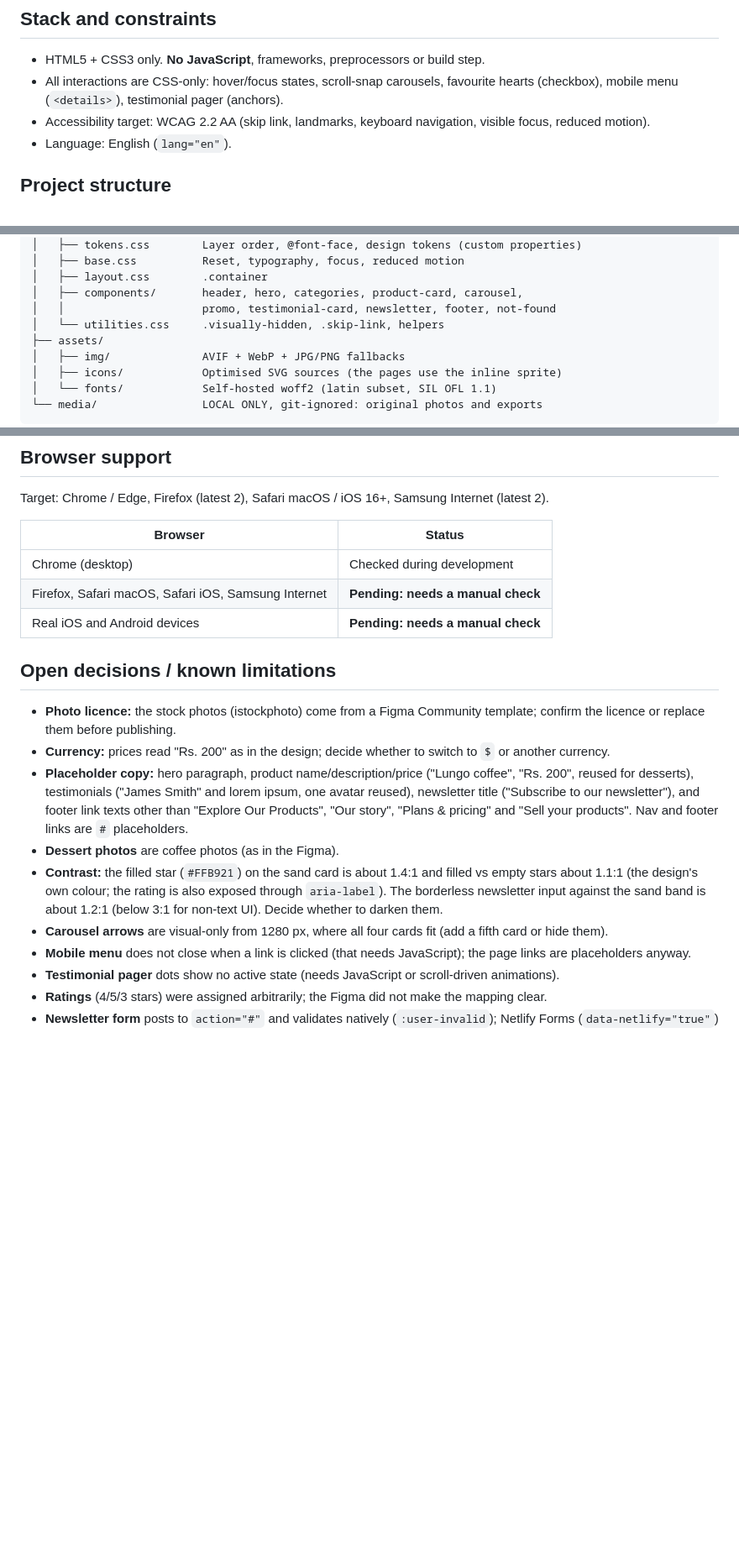
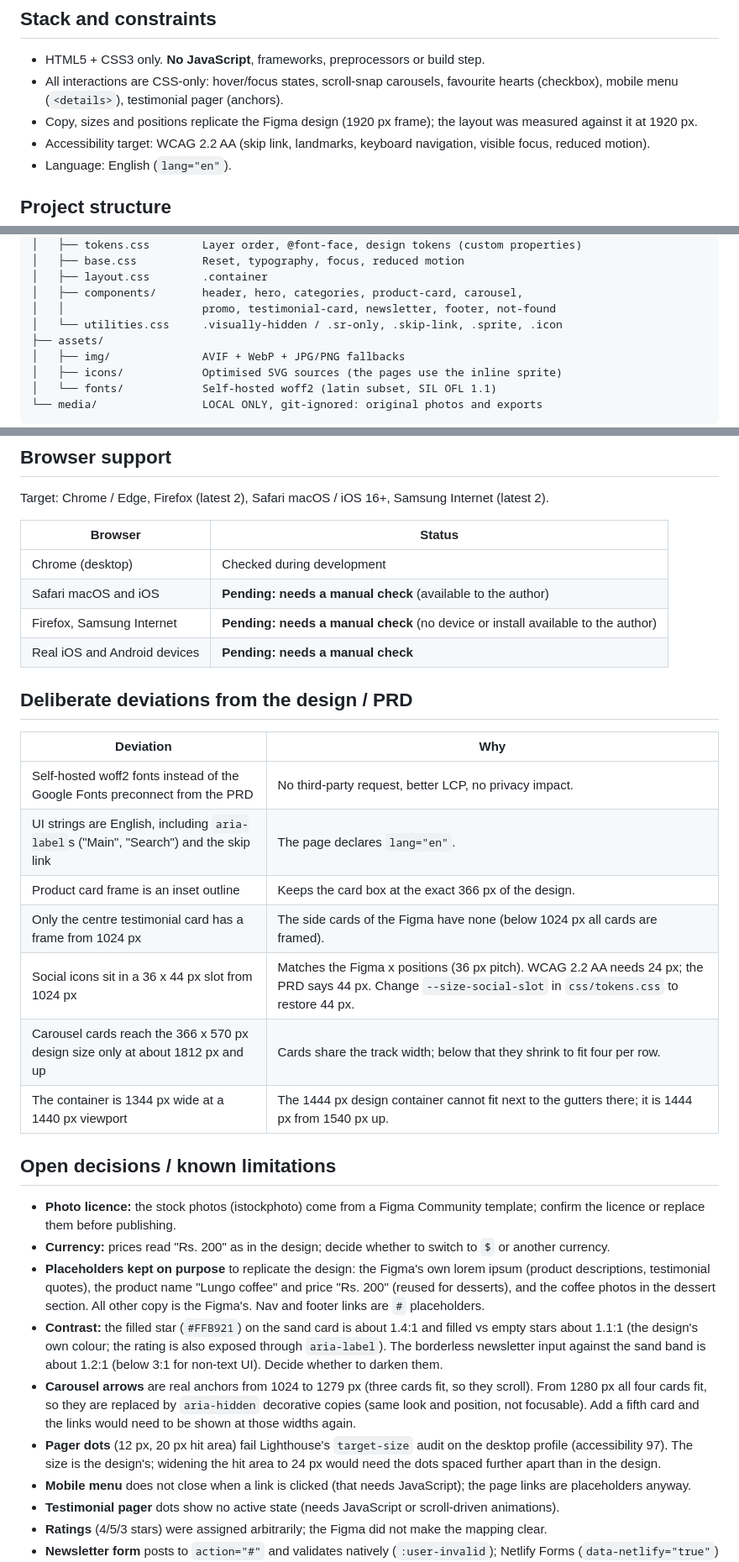
Before and after one commit to matiasadriangonzalez/Coffea, a Markdown page: README.md, 3 parts joined by grey strips. Shown at 84% size. Drawn GitHub-style; blank space fills up the shorter version.

Commit message:
docs: update readme

```diff
--- a/README.md
+++ b/README.md
@@ -8,6 +8,7 @@ Static one-page landing for the fictional coffee shop **Coffea** (UADER, UX-UI 2
 
 - HTML5 + CSS3 only. **No JavaScript**, frameworks, preprocessors or build step.
 - All interactions are CSS-only: hover/focus states, scroll-snap carousels, favourite hearts (checkbox), mobile menu (`<details>`), testimonial pager (anchors).
+- Copy, sizes and positions replicate the Figma design (1920 px frame); the layout was measured against it at 1920 px.
 - Accessibility target: WCAG 2.2 AA (skip link, landmarks, keyboard navigation, visible focus, reduced motion).
 - Language: English (`lang="en"`).
 
@@ -25,7 +26,7 @@ Static one-page landing for the fictional coffee shop **Coffea** (UADER, UX-UI 2
 │   ├── layout.css        .container
 │   ├── components/       header, hero, categories, product-card, carousel,
 │   │                     promo, testimonial-card, newsletter, footer, not-found
-│   └── utilities.css     .visually-hidden, .skip-link, helpers
+│   └── utilities.css     .visually-hidden / .sr-only, .skip-link, .sprite, .icon
 ├── assets/
 │   ├── img/              AVIF + WebP + JPG/PNG fallbacks
 │   ├── icons/            Optimised SVG sources (the pages use the inline sprite)
@@ -117,17 +119,30 @@ Target: Chrome / Edge, Firefox (latest 2), Safari macOS / iOS 16+, Samsung Inter
 | Browser | Status |
 | --- | --- |
 | Chrome (desktop) | Checked during development |
-| Firefox, Safari macOS, Safari iOS, Samsung Internet | **Pending: needs a manual check** |
+| Safari macOS and iOS | **Pending: needs a manual check** (available to the author) |
+| Firefox, Samsung Internet | **Pending: needs a manual check** (no device or install available to the author) |
 | Real iOS and Android devices | **Pending: needs a manual check** |
+
+## Deliberate deviations from the design / PRD
+
+| Deviation | Why |
+| --- | --- |
+| Self-hosted woff2 fonts instead of the Google Fonts preconnect from the PRD | No third-party request, better LCP, no privacy impact. |
+| UI strings are English, including `aria-label`s ("Main", "Search") and the skip link | The page declares `lang="en"`. |
+| Product card frame is an inset outline | Keeps the card box at the exact 366 px of the design. |
+| Only the centre testimonial card has a frame from 1024 px | The side cards of the Figma have none (below 1024 px all cards are framed). |
+| Social icons sit in a 36 x 44 px slot from 1024 px | Matches the Figma x positions (36 px pitch). WCAG 2.2 AA needs 24 px; the PRD says 44 px. Change `--size-social-slot` in `css/tokens.css` to restore 44 px. |
+| Carousel cards reach the 366 x 570 px design size only at about 1812 px and up | Cards share the track width; below that they shrink to fit four per row. |
+| The container is 1344 px wide at a 1440 px viewport | The 1444 px design container cannot fit next to the gutters there; it is 1444 px from 1540 px up. |
 
 ## Open decisions / known limitations
 
 - **Photo licence:** the stock photos (istockphoto) come from a Figma Community template; confirm the licence or replace them before publishing.
 - **Currency:** prices read "Rs. 200" as in the design; decide whether to switch to `$` or another currency.
-- **Placeholder copy:** hero paragraph, product name/description/price ("Lungo coffee", "Rs. 200", reused for desserts), testimonials ("James Smith" and lorem ipsum, one avatar reused), newsletter title ("Subscribe to our newsletter"), and footer link texts other than "Explore Our Products", "Our story", "Plans & pricing" and "Sell your products". Nav and footer links are `#` placeholders.
-- **Dessert photos** are coffee photos (as in the Figma).
+- **Placeholders kept on purpose** to replicate the design: the Figma's own lorem ipsum (product descriptions, testimonial quotes), the product name "Lungo coffee" and price "Rs. 200" (reused for desserts), and the coffee photos in the dessert section. All other copy is the Figma's. Nav and footer links are `#` placeholders.
 - **Contrast:** the filled star (`#FFB921`) on the sand card is about 1.4:1 and filled vs empty stars about 1.1:1 (the design's own colour; the rating is also exposed through `aria-label`). The borderless newsletter input against the sand band is about 1.2:1 (below 3:1 for non-text UI). Decide whether to darken them.
-- **Carousel arrows** are visual-only from 1280 px, where all four cards fit (add a fifth card or hide them).
+- **Carousel arrows** are real anchors from 1024 to 1279 px (three cards fit, so they scroll). From 1280 px all four cards fit, so they are replaced by `aria-hidden` decorative copies (same look and position, not focusable). Add a fifth card and the links would need to be shown at those widths again.
+- **Pager dots** (12 px, 20 px hit area) fail Lighthouse's `target-size` audit on the desktop profile (accessibility 97). The size is the design's; widening the hit area to 24 px would need the dots spaced further apart than in the design.
 - **Mobile menu** does not close when a link is clicked (that needs JavaScript); the page links are placeholders anyway.
 - **Testimonial pager** dots show no active state (needs JavaScript or scroll-driven animations).
 - **Ratings** (4/5/3 stars) were assigned arbitrarily; the Figma did not make the mapping clear.
```
Also changed, not shown: other parts of README.md (+1 -0 lines).
